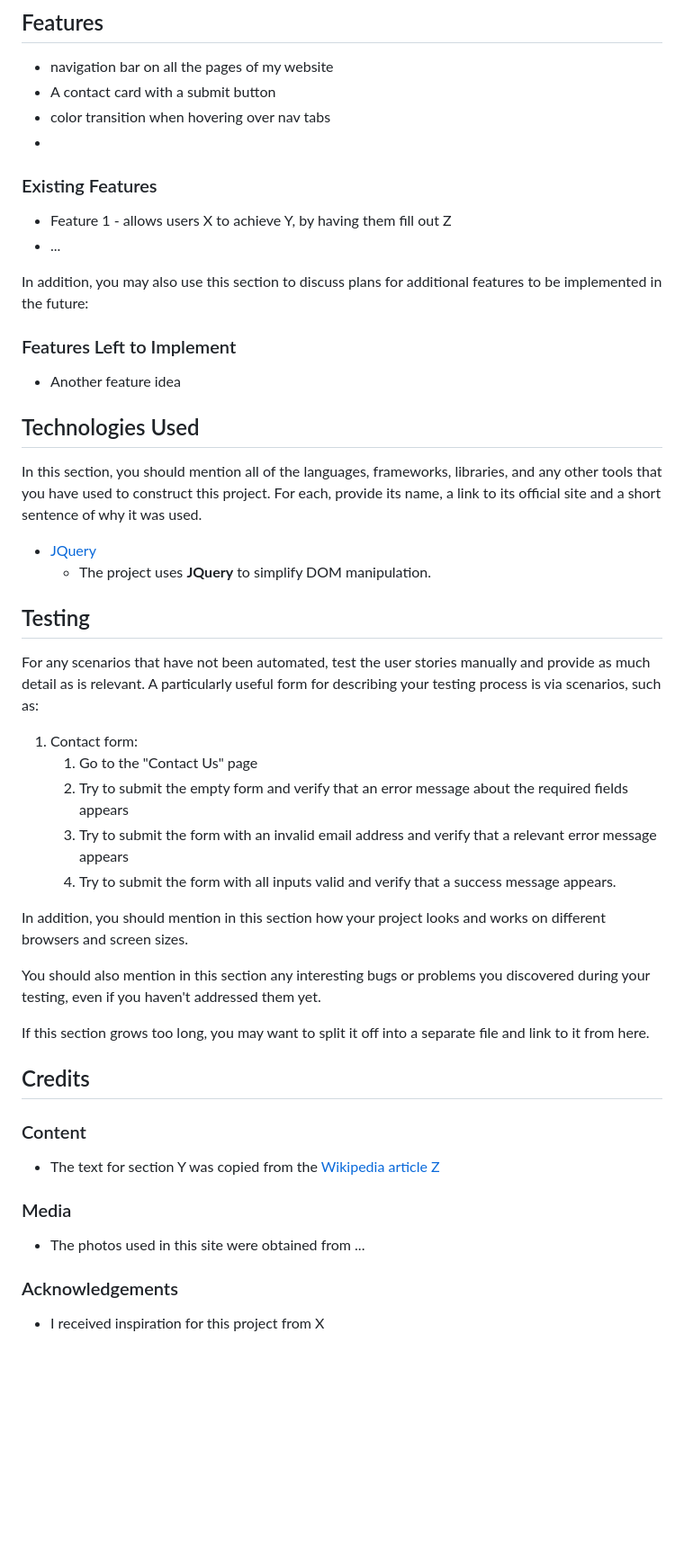
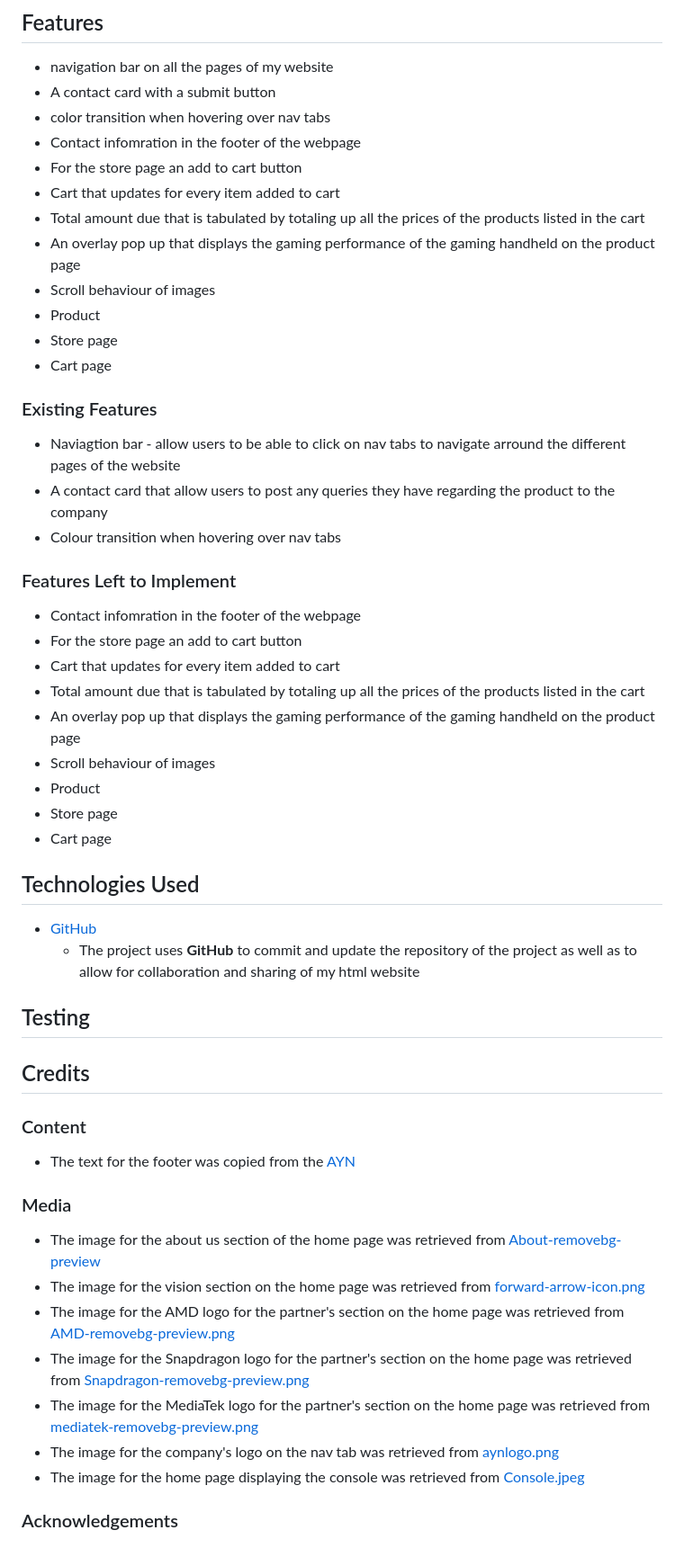
Before and after one commit to Isa-AcTiEw/FED_S10257760_Isaac-Tiew-Xun-Yong_Assg01-, a Markdown page: README.md, the part around the change. Shown at 90% size. Drawn GitHub-style; blank space fills up the shorter version.

```diff
--- a/README.md
+++ b/README.md
@@ -33,49 +33,55 @@ Include the Adobe XD wireframe as a folder. You can include the XD share url.
 - navigation bar on all the pages of my website
 - A contact card with a submit button
 - color transition when hovering over nav tabs
--
+- Contact infomration in the footer of the webpage
+- For the store page an add to cart button
+- Cart that updates for every item added to cart
+- Total amount due that is tabulated by totaling up all the prices of the products listed in the cart
+- An overlay pop up that displays the gaming performance of the gaming handheld on the product page
+- Scroll behaviour of images
+- Product
+- Store page
+- Cart page
 
 ### Existing Features
-- Feature 1 - allows users X to achieve Y, by having them fill out Z
-- ...
+- Naviagtion bar - allow users to be able to click on nav tabs to navigate arround the different pages of the website
+- A contact card that allow users to post any queries they have regarding the product to the company
+- Colour transition when hovering over nav tabs
 
-In addition, you may also use this section to discuss plans for additional features to be implemented in the future:
 
 ### Features Left to Implement
-- Another feature idea
+- Contact infomration in the footer of the webpage
+- For the store page an add to cart button
+- Cart that updates for every item added to cart
+- Total amount due that is tabulated by totaling up all the prices of the products listed in the cart
+- An overlay pop up that displays the gaming performance of the gaming handheld on the product page
+- Scroll behaviour of images
+- Product
+- Store page
+- Cart page
 
 ## Technologies Used
 
-In this section, you should mention all of the languages, frameworks, libraries, and any other tools that you have used to construct this project. For each, provide its name, a link to its official site and a short sentence of why it was used.
 
-- [JQuery](https://jquery.com)
-    - The project uses **JQuery** to simplify DOM manipulation.
+- [GitHub](https://github.com/Isa-AcTiEw/FED_S10257760_Isaac-Tiew-Xun-Yong_Assg01-)
+    - The project uses **GitHub** to commit and update the repository of the project as well as to allow for collaboration and sharing of my html website
 
 
 ## Testing
 
-For any scenarios that have not been automated, test the user stories manually and provide as much detail as is relevant. A particularly useful form for describing your testing process is via scenarios, such as:
-
-1. Contact form:
-    1. Go to the "Contact Us" page
-    2. Try to submit the empty form and verify that an error message about the required fields appears
-    3. Try to submit the form with an invalid email address and verify that a relevant error message appears
-    4. Try to submit the form with all inputs valid and verify that a success message appears.
-
-In addition, you should mention in this section how your project looks and works on different browsers and screen sizes.
-
-You should also mention in this section any interesting bugs or problems you discovered during your testing, even if you haven't addressed them yet.
-
-If this section grows too long, you may want to split it off into a separate file and link to it from here.
 
 ## Credits
 
 ### Content
-- The text for section Y was copied from the [Wikipedia article Z](https://en.wikipedia.org/wiki/Z)
+- The text for the footer was copied from the [AYN](https://www.ayntec.com/)
 
 ### Media
-- The photos used in this site were obtained from ...
+- The image for the about us section of the home page was retrieved from [About-removebg-preview](https://www.cleanpng.com/png-computer-icons-icon-design-about-us-958249/preview.html)
+- The image for the vision section on the home page was retrieved from [forward-arrow-icon.png](https://uxwing.com/forward-arrow-icon/)
+- The image for the AMD logo for the partner's section on the home page was retrieved from [AMD-removebg-preview.png](https://w7.pngwing.com/pngs/125/529/png-transparent-advanced-micro-devices-inc-v-intel-corp-central-processing-unit-openacc-intel-angle-text-triangle.png)
+- The image for the Snapdragon logo for the partner's section on the home page was retrieved from [Snapdragon-removebg-preview.png](https://seeklogo.com/images/S/snapdragon-logo-374EF45C05-seeklogo.com.png)
+- The image for the MediaTek logo for the partner's section on the home page was retrieved from [mediatek-removebg-preview.png](https://www.liblogo.com/img-logo/me5680m87c-mediatek-logo-mediatek-logo-download-vector.png)
+- The image for the company's logo on the nav tab was retrieved from [aynlogo.png](https://www.ayntec.com/)
+- The image for the home page displaying the console was retrieved from [Console.jpeg](https://www.ayntec.com/)
 
 ### Acknowledgements
-
-- I received inspiration for this project from X
```
